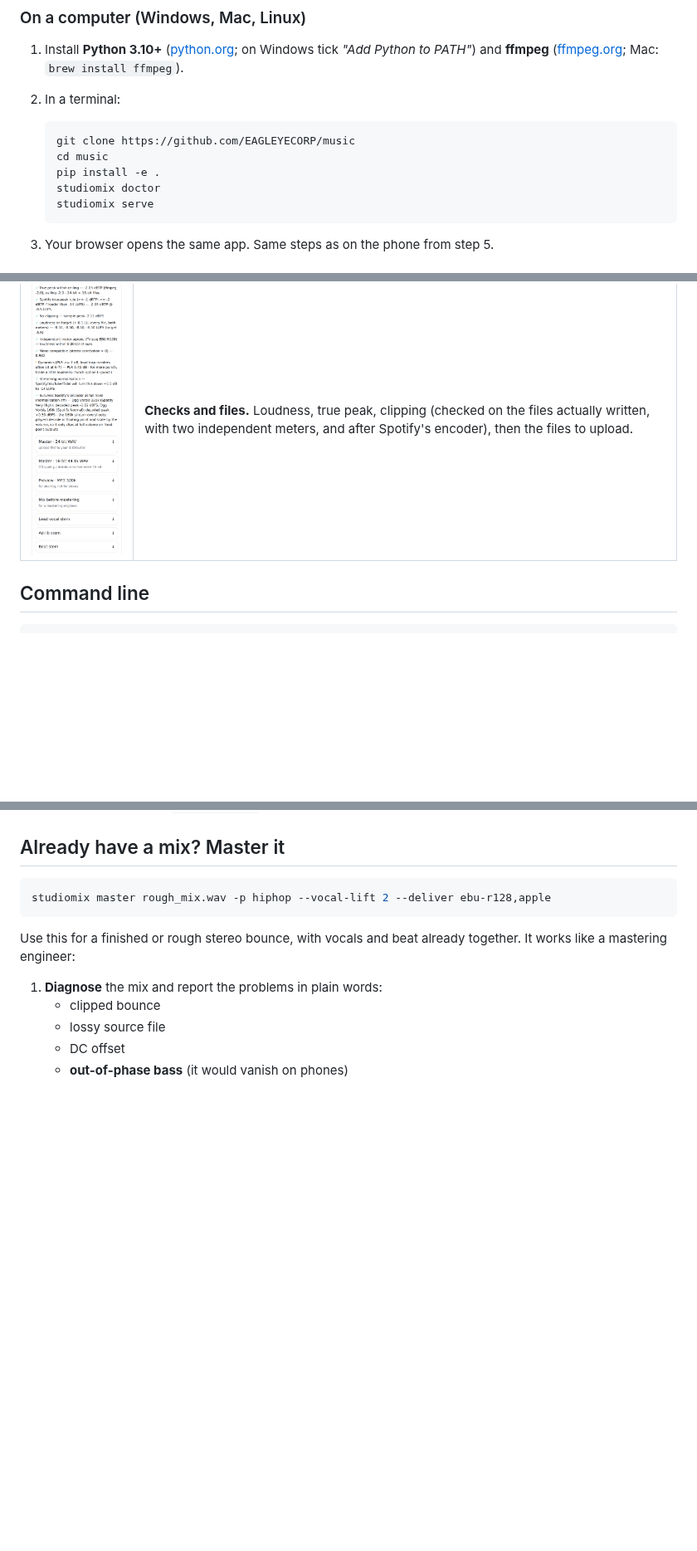
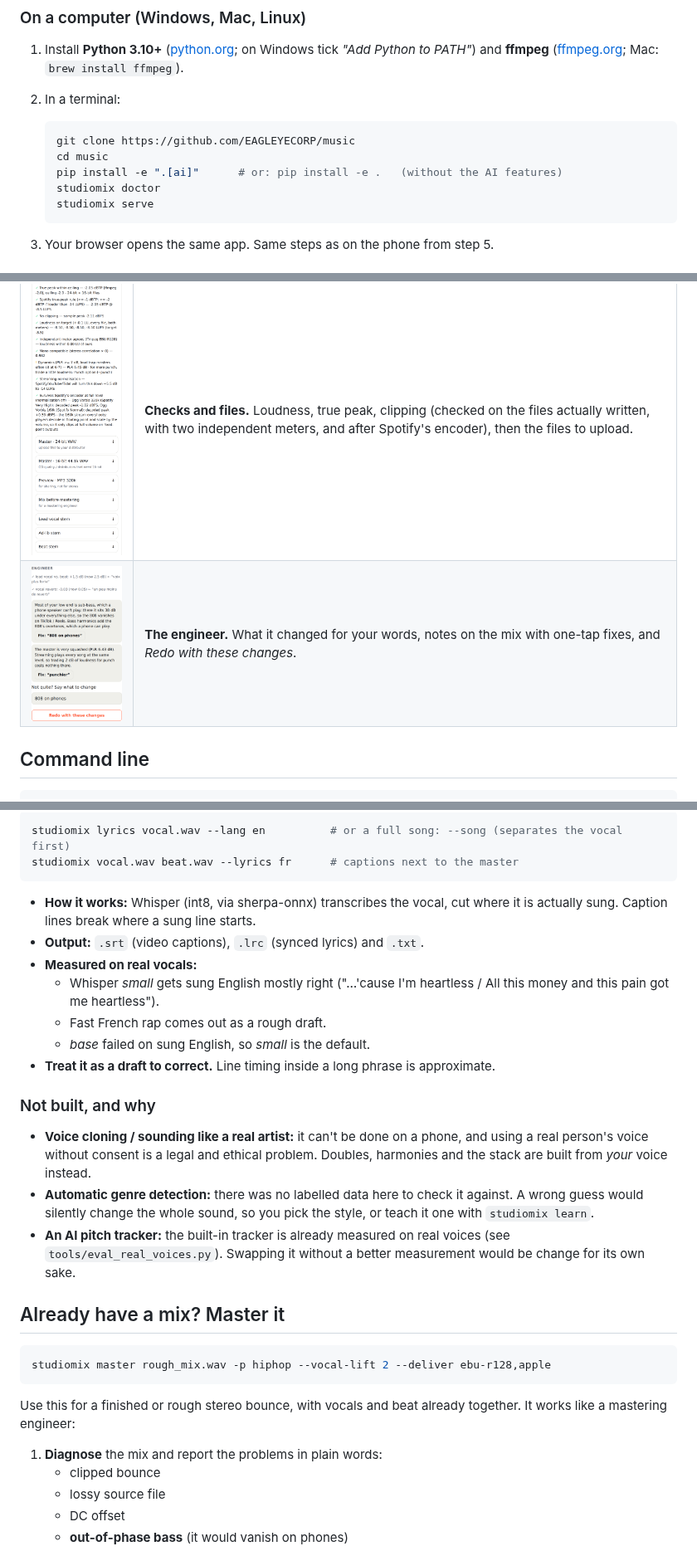
Before and after one commit to EAGLEYECORP/music, a Markdown page: README.md, 3 parts joined by grey strips. Shown at 83% size. Drawn GitHub-style; pictures changed too: docs/screenshots/6-engineer.png (added); blank space fills up the shorter version.

````diff
--- a/README.md
+++ b/README.md
@@ -79,7 +79,7 @@ Choose the style (trap, hip-hop, pop…), then tap **Mix & master**.
    ```bash
    git clone https://github.com/EAGLEYECORP/music
    cd music
-   pip install -e .
+   pip install -e ".[ai]"      # or: pip install -e .   (without the AI features)
    studiomix doctor
    studiomix serve
    ```
@@ -108,6 +108,7 @@ Choose the style (trap, hip-hop, pop…), then tap **Mix & master**.
 | <img src="docs/screenshots/3-progress.png" width="300"> | **While it works.** Each step as it happens. |
 | <img src="docs/screenshots/4-listen-like-a-fan.png" width="300"> | **Listen like a fan.** The master the way Spotify, Apple Music, YouTube and a phone speaker play it, A/B'd against the mix before mastering. |
 | <img src="docs/screenshots/5-checks-and-files.png" width="300"> | **Checks and files.** Loudness, true peak, clipping (checked on the files actually written, with two independent meters, and after Spotify's encoder), then the files to upload. |
+| <img src="docs/screenshots/6-engineer.png" width="300"> | **The engineer.** What it changed for your words, notes on the mix with one-tap fixes, and *Redo with these changes*. |
 
 ## Command line
 
@@ -167,3 +245,29 @@ doctor` tells you). It adds about 30 s per 3-minute song on a computer and more
+```bash
+studiomix lyrics vocal.wav --lang en          # or a full song: --song (separates the vocal first)
+studiomix vocal.wav beat.wav --lyrics fr      # captions next to the master
+```
+
+- **How it works:** Whisper (int8, via sherpa-onnx) transcribes the vocal, cut where it is
+  actually sung. Caption lines break where a sung line starts.
+- **Output:** `.srt` (video captions), `.lrc` (synced lyrics) and `.txt`.
+- **Measured on real vocals:**
+  - Whisper *small* gets sung English mostly right ("…'cause I'm heartless / All this money and
+    this pain got me heartless").
+  - Fast French rap comes out as a rough draft.
+  - *base* failed on sung English, so *small* is the default.
+- **Treat it as a draft to correct.** Line timing inside a long phrase is approximate.
+
+### Not built, and why
+
+- **Voice cloning / sounding like a real artist:** it can't be done on a phone, and using a real
+  person's voice without consent is a legal and ethical problem. Doubles, harmonies and the
+  stack are built from *your* voice instead.
+- **Automatic genre detection:** there was no labelled data here to check it against. A wrong
+  guess would silently change the whole sound, so you pick the style, or teach it one with
+  `studiomix learn`.
+- **An AI pitch tracker:** the built-in tracker is already measured on real voices (see
+  `tools/eval_real_voices.py`). Swapping it without a better measurement would be change for
+  its own sake.
 
 ## Already have a mix? Master it
 
````
Also changed, not shown: other parts of README.md (+77 -0 lines), 1 other file.
